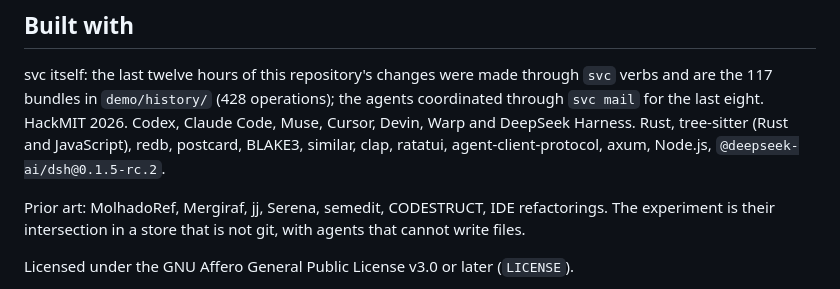
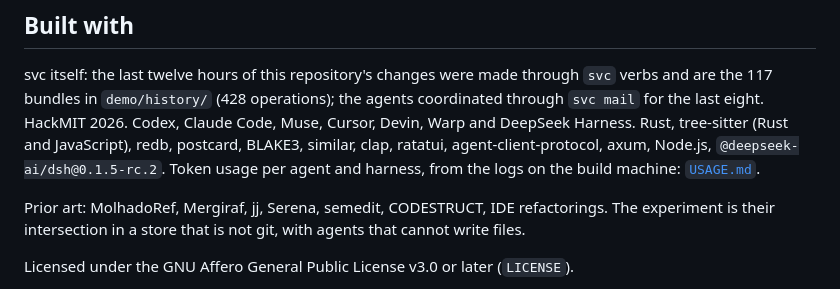
Before and after one commit to ironm00n/semantic-vcs, a Markdown page: README.md, the part around the change. GitHub-like rendering.

```diff
--- a/README.md
+++ b/README.md
@@ -214,6 +214,7 @@ Claude Code, Muse, Cursor, Devin, Warp and DeepSeek Harness. Rust,
 tree-sitter (Rust and JavaScript), redb, postcard, BLAKE3, similar, clap,
 ratatui, agent-client-protocol, axum, Node.js,
 `@deepseek-ai/dsh@0.1.5-rc.2`.
+Token usage per agent and harness, from the logs on the build machine: [`USAGE.md`](USAGE.md).
 
 Prior art: MolhadoRef, Mergiraf, jj, Serena, semedit, CODESTRUCT, IDE
 refactorings. The experiment is their intersection in a store that is not
```
Also changed, not shown: USAGE.md (added, +19 -0 lines).
